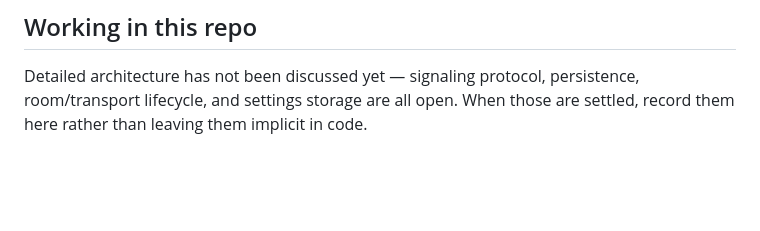
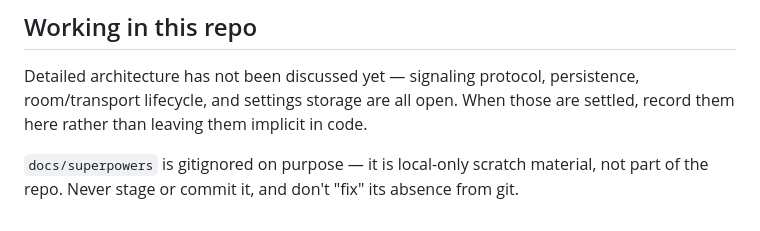
Before and after one commit to simon-vajda/hallspeak, a Markdown page: CLAUDE.md, the part around the change. GitHub-like rendering; blank space fills up the shorter version.

Commit message:
docs: note that docs/superpowers is gitignored and must not be committed

```diff
--- a/CLAUDE.md
+++ b/CLAUDE.md
@@ -46,3 +46,5 @@ Only the admin authenticates. Speakers and listeners are authorized purely by po
 ## Working in this repo
 
 Detailed architecture has not been discussed yet — signaling protocol, persistence, room/transport lifecycle, and settings storage are all open. When those are settled, record them here rather than leaving them implicit in code.
+
+`docs/superpowers` is gitignored on purpose — it is local-only scratch material, not part of the repo. Never stage or commit it, and don't "fix" its absence from git.
```
